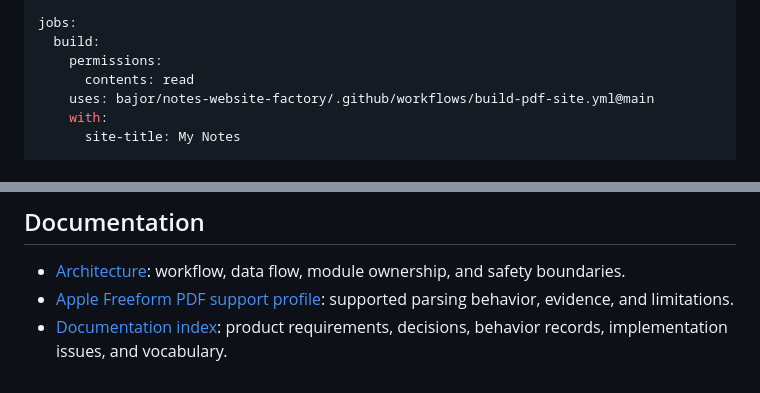
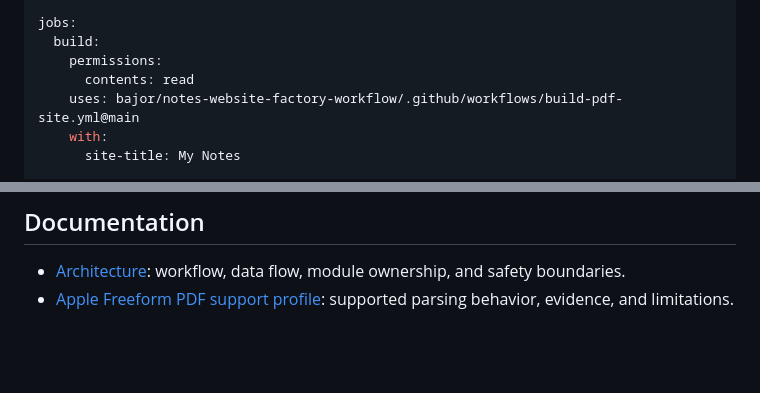
Before and after one commit to bajor/notes-website-factory, a Markdown page: README.md, 2 parts joined by grey strips. GitHub-like rendering; blank space fills up the shorter version.

Commit message:
Fix renamed workflow reference

```diff
--- a/README.md
+++ b/README.md
@@ -72,7 +72,7 @@ jobs:
   build:
     permissions:
       contents: read
-    uses: bajor/notes-website-factory/.github/workflows/build-pdf-site.yml@main
+    uses: bajor/notes-website-factory-workflow/.github/workflows/build-pdf-site.yml@main
     with:
       site-title: My Notes
 
@@ -137,4 +137,3 @@ make evaluate \
 
 - [Architecture](docs/architecture.md): workflow, data flow, module ownership, and safety boundaries.
 - [Apple Freeform PDF support profile](docs/pdf-investigation.md): supported parsing behavior, evidence, and limitations.
-- [Documentation index](docs/index.md): product requirements, decisions, behavior records, implementation issues, and vocabulary.
```
Also changed, not shown: AGENTS.md (+2 -2 lines).
